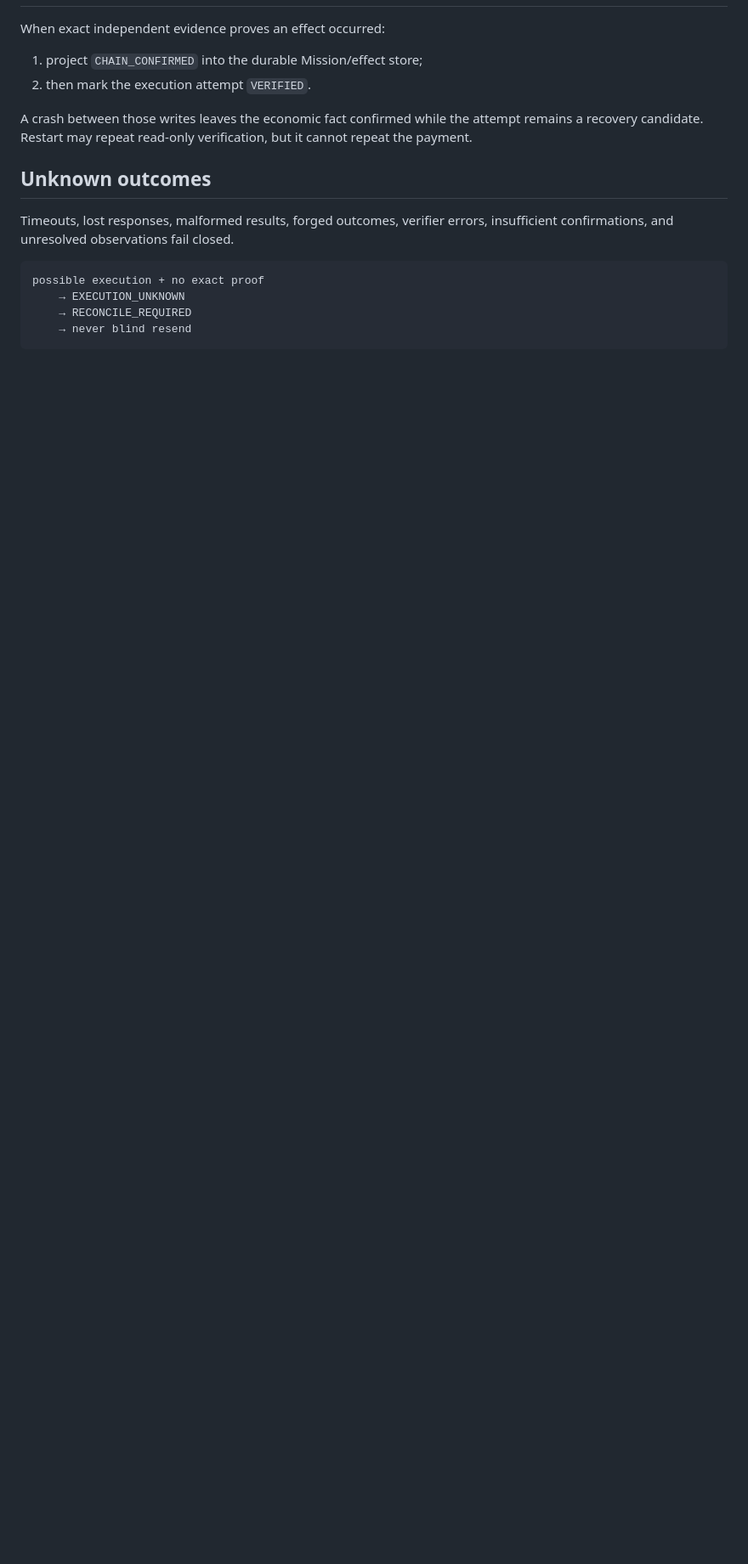
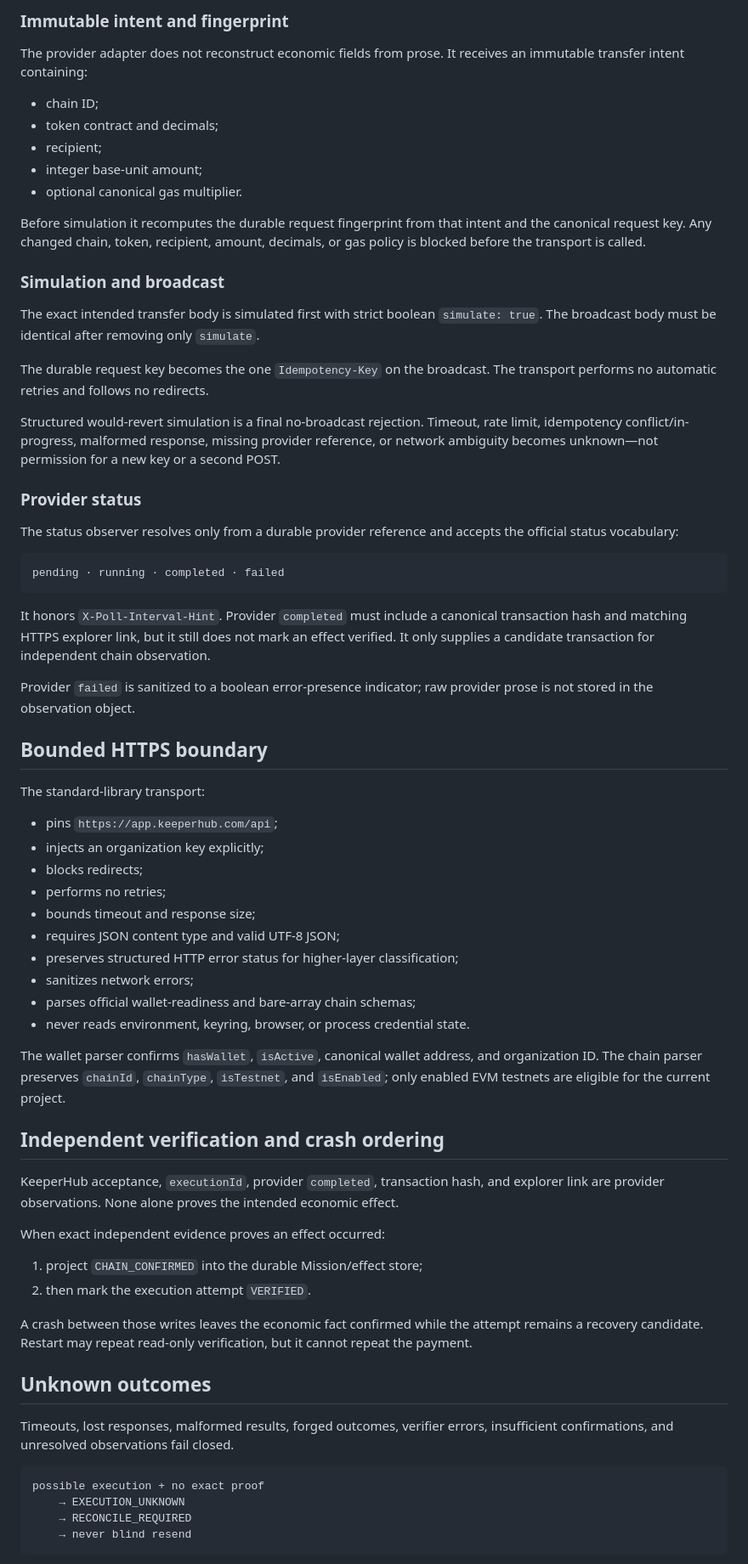
Before and after one commit to bit-nexus-labs/nexus-vector-keeperhub, a Markdown page: docs/ARCHITECTURE.md, the part around one of its changes. Shown at 85% size. Rendered like a GitHub page; blank space fills up the shorter version.

````diff
--- a/docs/ARCHITECTURE.md
+++ b/docs/ARCHITECTURE.md
@@ -57,3 +77,55 @@ Mission and attempt stores are deliberately separate in the hackathon MVP. That
+### Immutable intent and fingerprint
+
+The provider adapter does not reconstruct economic fields from prose. It receives an immutable transfer intent containing:
+
+- chain ID;
+- token contract and decimals;
+- recipient;
+- integer base-unit amount;
+- optional canonical gas multiplier.
+
+Before simulation it recomputes the durable request fingerprint from that intent and the canonical request key. Any changed chain, token, recipient, amount, decimals, or gas policy is blocked before the transport is called.
+
+### Simulation and broadcast
+
+The exact intended transfer body is simulated first with strict boolean `simulate: true`. The broadcast body must be identical after removing only `simulate`.
+
+The durable request key becomes the one `Idempotency-Key` on the broadcast. The transport performs no automatic retries and follows no redirects.
+
+Structured would-revert simulation is a final no-broadcast rejection. Timeout, rate limit, idempotency conflict/in-progress, malformed response, missing provider reference, or network ambiguity becomes unknown—not permission for a new key or a second POST.
+
+### Provider status
+
+The status observer resolves only from a durable provider reference and accepts the official status vocabulary:
+
+```text
+pending · running · completed · failed
+```
+
+It honors `X-Poll-Interval-Hint`. Provider `completed` must include a canonical transaction hash and matching HTTPS explorer link, but it still does not mark an effect verified. It only supplies a candidate transaction for independent chain observation.
+
+Provider `failed` is sanitized to a boolean error-presence indicator; raw provider prose is not stored in the observation object.
+
+## Bounded HTTPS boundary
+
+The standard-library transport:
+
+- pins `https://app.keeperhub.com/api`;
+- injects an organization key explicitly;
+- blocks redirects;
+- performs no retries;
+- bounds timeout and response size;
+- requires JSON content type and valid UTF-8 JSON;
+- preserves structured HTTP error status for higher-layer classification;
+- sanitizes network errors;
+- parses official wallet-readiness and bare-array chain schemas;
+- never reads environment, keyring, browser, or process credential state.
+
+The wallet parser confirms `hasWallet`, `isActive`, canonical wallet address, and organization ID. The chain parser preserves `chainId`, `chainType`, `isTestnet`, and `isEnabled`; only enabled EVM testnets are eligible for the current project.
+
+## Independent verification and crash ordering
+
+KeeperHub acceptance, `executionId`, provider `completed`, transaction hash, and explorer link are provider observations. None alone proves the intended economic effect.
 
 When exact independent evidence proves an effect occurred:
 
````
Also changed, not shown: other parts of docs/ARCHITECTURE.md (+55 -35 lines).
